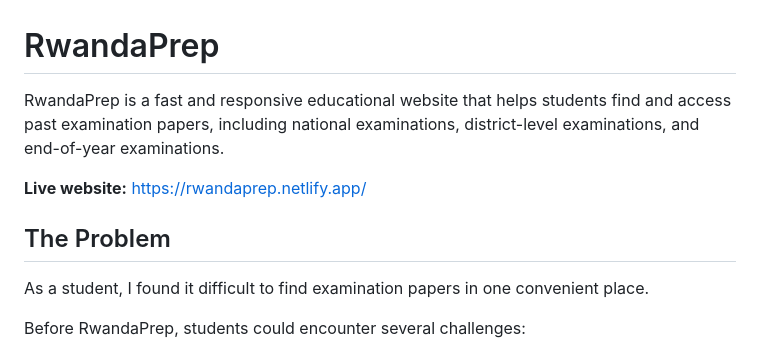
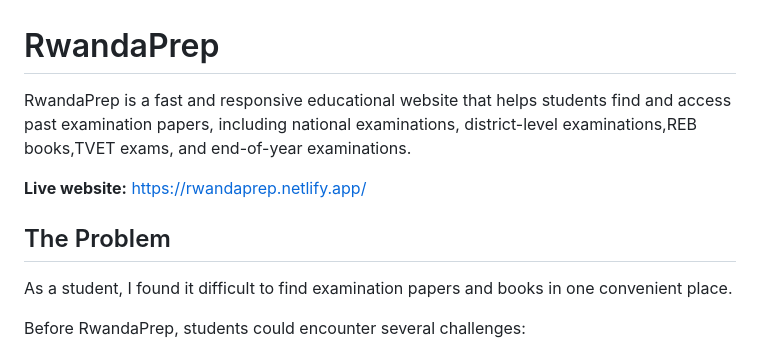
Before and after one commit to keynngirinhuti-lab/rwandaprep, a Markdown page: README.md, the part around the change. Rendered like a GitHub page.

```diff
--- a/README.md
+++ b/README.md
@@ -1,12 +1,12 @@
 # RwandaPrep
 
-RwandaPrep is a fast and responsive educational website that helps students find and access past examination papers, including national examinations, district-level examinations, and end-of-year examinations.
+RwandaPrep is a fast and responsive educational website that helps students find and access past examination papers, including national examinations, district-level examinations,REB books,TVET exams, and end-of-year examinations.
 
 **Live website:** https://rwandaprep.netlify.app/
 
 ## The Problem
 
-As a student, I found it difficult to find examination papers in one convenient place.
+As a student, I found it difficult to find examination papers and books in one convenient place.
 
 Before RwandaPrep, students could encounter several challenges:
 
```
